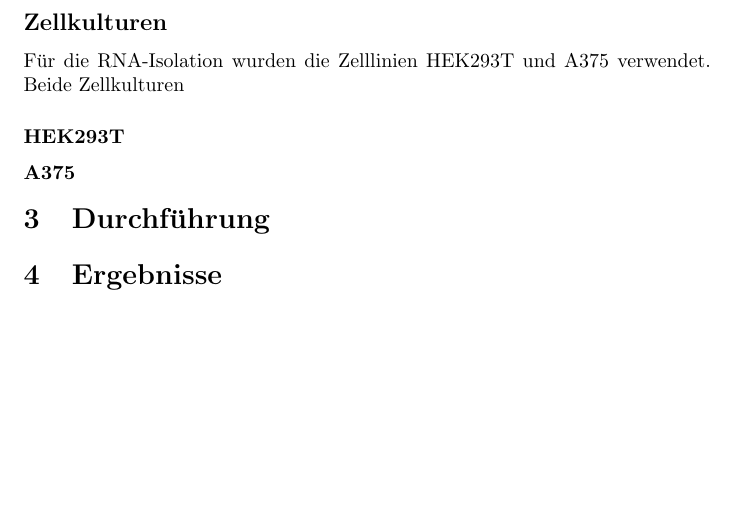
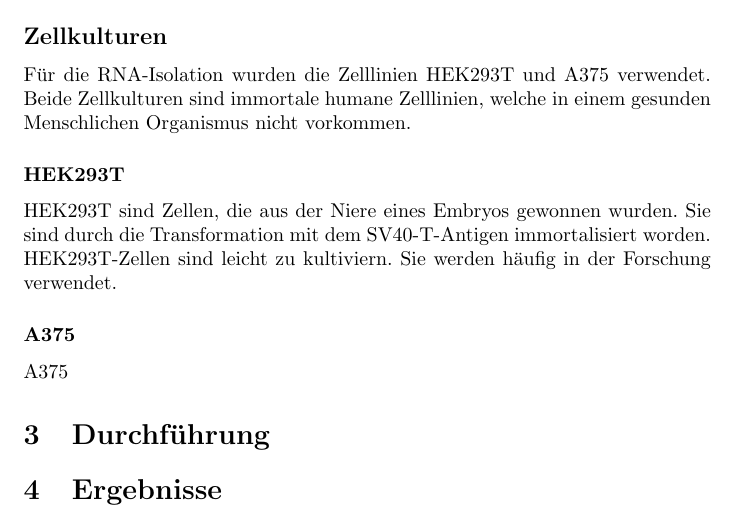
Before and after one commit to merlin-von-deggendorf/protokoll, a LaTeX document (protokoll.tex): part of page 2 of 2 before the commit and part of page 2 of 3 after it, cut so that both start at the same text, the shorter picture padded with empty space. Compiled offline with pdfLaTeX.

Commit message:
änderungen

```diff
--- a/protokoll.tex
+++ b/protokoll.tex
@@ -45,10 +45,15 @@ ist, sondern dass es nicht transkribiert wird.
 
 \subsection*{Zellkulturen}
 Für die RNA-Isolation wurden die Zelllinien HEK293T und A375 verwendet.
-Beide Zellkulturen
+Beide Zellkulturen sind immortale humane Zelllinien, welche
+in einem gesunden Menschlichen Organismus nicht vorkommen.
 \subsubsection*{HEK293T}
+HEK293T sind Zellen, die aus der Niere eines Embryos gewonnen wurden.
+Sie sind durch die Transformation mit dem SV40-T-Antigen immortalisiert
+worden. HEK293T-Zellen sind leicht zu kultiviern.
+Sie werden häufig in der Forschung verwendet.
 \subsubsection*{A375}
-
+A375
 
 \section{Durchführung}
 
```
